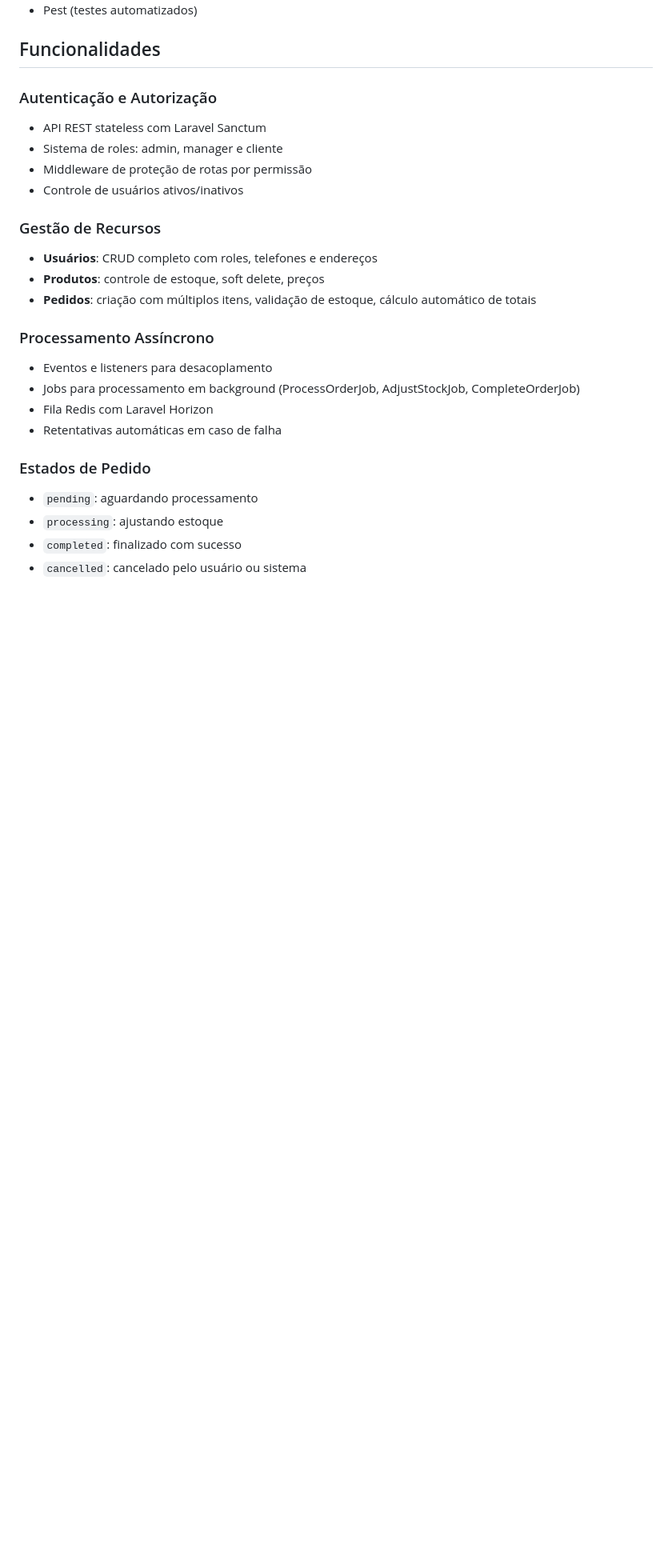
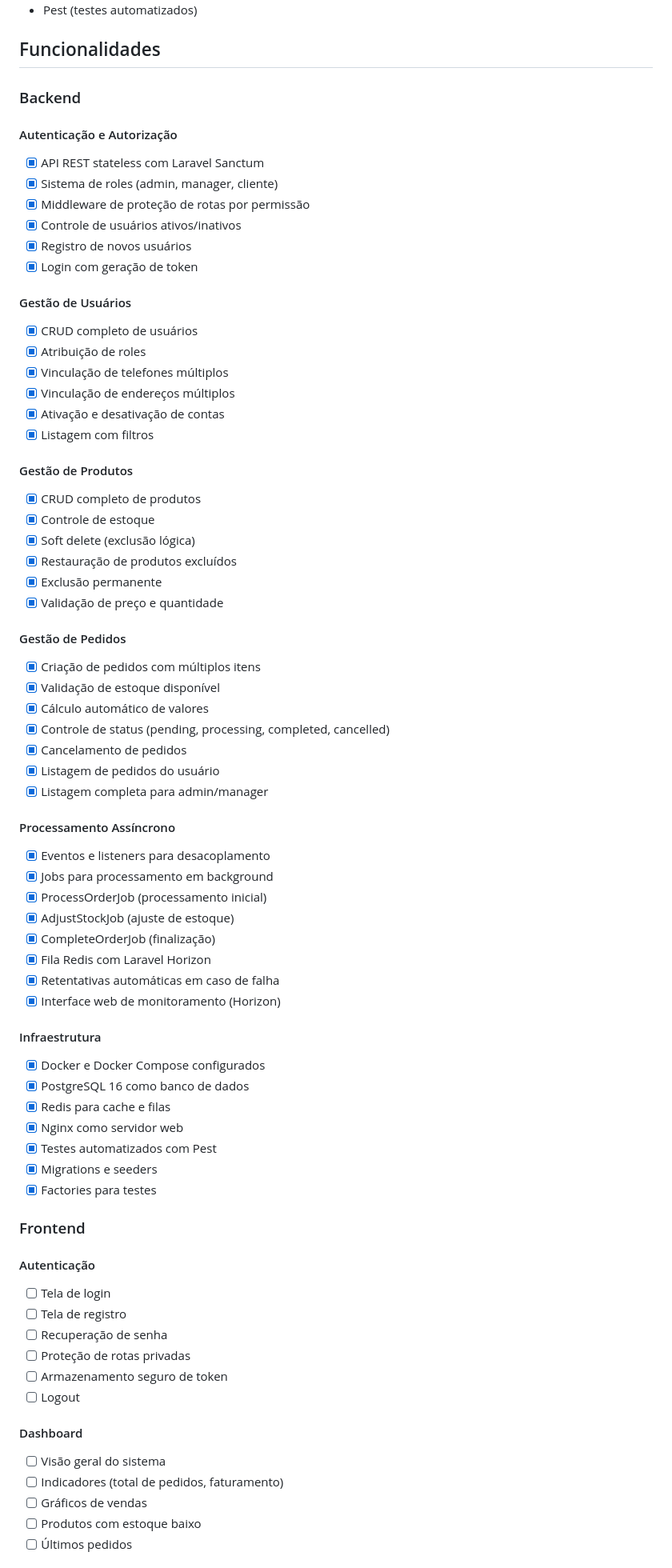
Before and after one commit to JonasHenriqueDev/order-mananger-crud, a Markdown page: README.md, the part around one of its changes. Shown at 80% size. Drawn GitHub-style; blank space fills up the shorter version.

Commit message:
feat: update README with detailed backend and frontend functionalities

```diff
--- a/README.md
+++ b/README.md
@@ -102,25 +102,74 @@ Cliente cria pedido
 
 ## Funcionalidades
 
-### Autenticação e Autorização
-- API REST stateless com Laravel Sanctum
-- Sistema de roles: admin, manager e cliente
-- Middleware de proteção de rotas por permissão
-- Controle de usuários ativos/inativos
+### Backend
 
-### Gestão de Recursos
-- **Usuários**: CRUD completo com roles, telefones e endereços
-- **Produtos**: controle de estoque, soft delete, preços
-- **Pedidos**: criação com múltiplos itens, validação de estoque, cálculo automático de totais
+#### Autenticação e Autorização
+- [x] API REST stateless com Laravel Sanctum
+- [x] Sistema de roles (admin, manager, cliente)
+- [x] Middleware de proteção de rotas por permissão
+- [x] Controle de usuários ativos/inativos
+- [x] Registro de novos usuários
+- [x] Login com geração de token
 
-### Processamento Assíncrono
-- Eventos e listeners para desacoplamento
-- Jobs para processamento em background (ProcessOrderJob, AdjustStockJob, CompleteOrderJob)
-- Fila Redis com Laravel Horizon
-- Retentativas automáticas em caso de falha
+#### Gestão de Usuários
+- [x] CRUD completo de usuários
+- [x] Atribuição de roles
+- [x] Vinculação de telefones múltiplos
+- [x] Vinculação de endereços múltiplos
+- [x] Ativação e desativação de contas
+- [x] Listagem com filtros
 
-### Estados de Pedido
-- `pending`: aguardando processamento
-- `processing`: ajustando estoque
-- `completed`: finalizado com sucesso
-- `cancelled`: cancelado pelo usuário ou sistema
+#### Gestão de Produtos
+- [x] CRUD completo de produtos
+- [x] Controle de estoque
+- [x] Soft delete (exclusão lógica)
+- [x] Restauração de produtos excluídos
+- [x] Exclusão permanente
+- [x] Validação de preço e quantidade
+
+#### Gestão de Pedidos
+- [x] Criação de pedidos com múltiplos itens
+- [x] Validação de estoque disponível
+- [x] Cálculo automático de valores
+- [x] Controle de status (pending, processing, completed, cancelled)
+- [x] Cancelamento de pedidos
+- [x] Listagem de pedidos do usuário
+- [x] Listagem completa para admin/manager
+
+#### Processamento Assíncrono
+- [x] Eventos e listeners para desacoplamento
+- [x] Jobs para processamento em background
+- [x] ProcessOrderJob (processamento inicial)
+- [x] AdjustStockJob (ajuste de estoque)
+- [x] CompleteOrderJob (finalização)
+- [x] Fila Redis com Laravel Horizon
+- [x] Retentativas automáticas em caso de falha
+- [x] Interface web de monitoramento (Horizon)
+
+#### Infraestrutura
+- [x] Docker e Docker Compose configurados
+- [x] PostgreSQL 16 como banco de dados
+- [x] Redis para cache e filas
+- [x] Nginx como servidor web
+- [x] Testes automatizados com Pest
+- [x] Migrations e seeders
+- [x] Factories para testes
+
+### Frontend
+
+#### Autenticação
+- [ ] Tela de login
+- [ ] Tela de registro
+- [ ] Recuperação de senha
+- [ ] Proteção de rotas privadas
+- [ ] Armazenamento seguro de token
+- [ ] Logout
+
+#### Dashboard
+- [ ] Visão geral do sistema
+- [ ] Indicadores (total de pedidos, faturamento)
+- [ ] Gráficos de vendas
+- [ ] Produtos com estoque baixo
+- [ ] Últimos pedidos
+
```
Also changed, not shown: other parts of README.md (+35 -0 lines).
